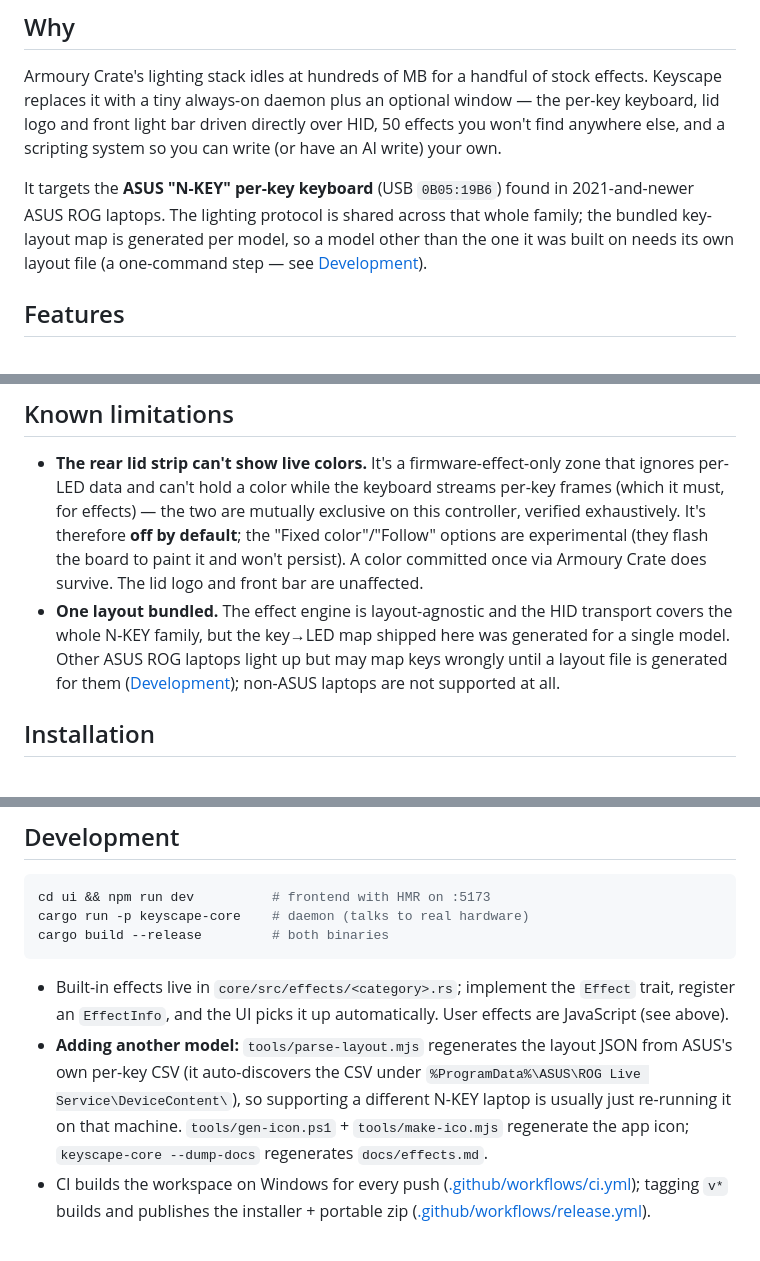
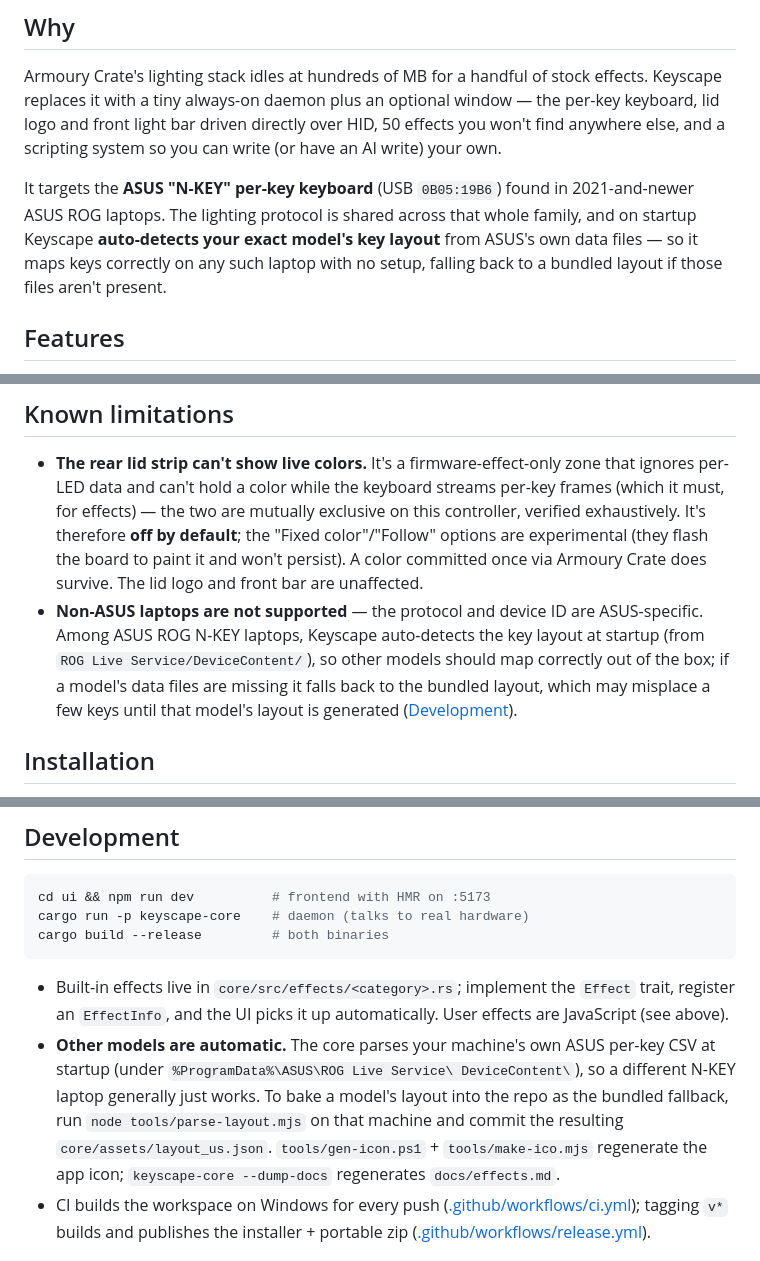
Before and after one commit to AkshitIreddy/keyscape, a Markdown page: README.md, 3 parts joined by grey strips. Drawn GitHub-style.

Commit message:
docs: README notes automatic per-model layout detection

```diff
--- a/README.md
+++ b/README.md
@@ -46,9 +46,10 @@ you can write (or have an AI write) your own.
 
 It targets the **ASUS "N-KEY" per-key keyboard** (USB `0B05:19B6`) found in
 2021-and-newer ASUS ROG laptops. The lighting protocol is shared across that
-whole family; the bundled key-layout map is generated per model, so a model
-other than the one it was built on needs its own layout file (a one-command
-step — see [Development](#development)).
+whole family, and on startup Keyscape **auto-detects your exact model's key
+layout** from ASUS's own data files — so it maps keys correctly on any such
+laptop with no setup, falling back to a bundled layout if those files aren't
+present.
 
 ## Features
 
@@ -198,11 +199,12 @@ index (the lid logo is 167, not 168). Full details in
   default**; the "Fixed color"/"Follow" options are experimental (they flash
   the board to paint it and won't persist). A color committed once via Armoury
   Crate does survive. The lid logo and front bar are unaffected.
-- **One layout bundled.** The effect engine is layout-agnostic and the HID
-  transport covers the whole N-KEY family, but the key→LED map shipped here was
-  generated for a single model. Other ASUS ROG laptops light up but may map
-  keys wrongly until a layout file is generated for them
-  ([Development](#development)); non-ASUS laptops are not supported at all.
+- **Non-ASUS laptops are not supported** — the protocol and device ID are
+  ASUS-specific. Among ASUS ROG N-KEY laptops, Keyscape auto-detects the key
+  layout at startup (from `ROG Live Service/DeviceContent/`), so other models
+  should map correctly out of the box; if a model's data files are missing it
+  falls back to the bundled layout, which may misplace a few keys until that
+  model's layout is generated ([Development](#development)).
 
 ## Installation
 
@@ -307,12 +309,14 @@ cargo build --release         # both binaries
 - Built-in effects live in `core/src/effects/<category>.rs`; implement the
   `Effect` trait, register an `EffectInfo`, and the UI picks it up
   automatically. User effects are JavaScript (see above).
-- **Adding another model:** `tools/parse-layout.mjs` regenerates the layout
-  JSON from ASUS's own per-key CSV (it auto-discovers the CSV under
-  `%ProgramData%\ASUS\ROG Live Service\DeviceContent\`), so supporting a
-  different N-KEY laptop is usually just re-running it on that machine.
-  `tools/gen-icon.ps1` + `tools/make-ico.mjs` regenerate the app icon;
-  `keyscape-core --dump-docs` regenerates `docs/effects.md`.
+- **Other models are automatic.** The core parses your machine's own ASUS
+  per-key CSV at startup (under `%ProgramData%\ASUS\ROG Live Service\
+  DeviceContent\`), so a different N-KEY laptop generally just works. To bake a
+  model's layout into the repo as the bundled fallback, run
+  `node tools/parse-layout.mjs` on that machine and commit the resulting
+  `core/assets/layout_us.json`. `tools/gen-icon.ps1` + `tools/make-ico.mjs`
+  regenerate the app icon; `keyscape-core --dump-docs` regenerates
+  `docs/effects.md`.
 - CI builds the workspace on Windows for every push
   ([.github/workflows/ci.yml](.github/workflows/ci.yml)); tagging `v*` builds
   and publishes the installer + portable zip
```
